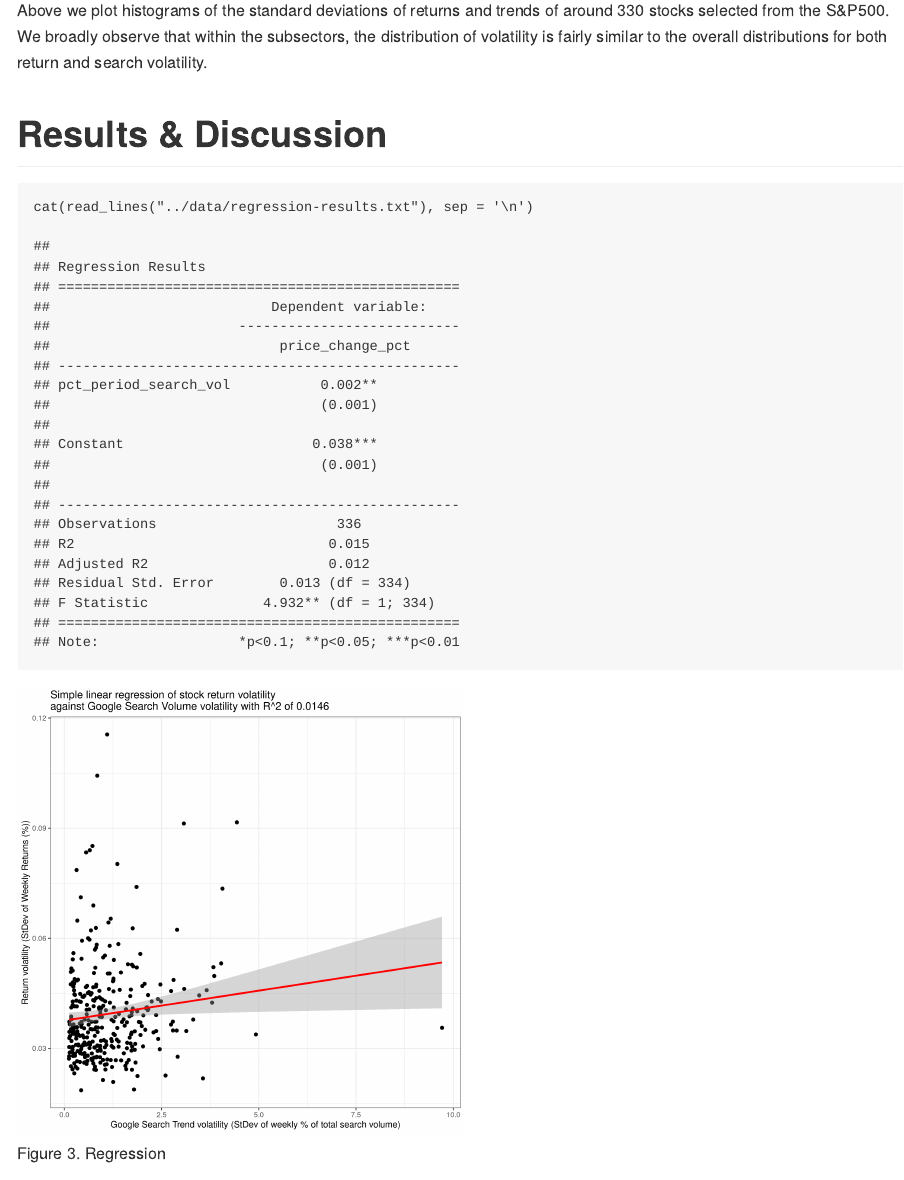
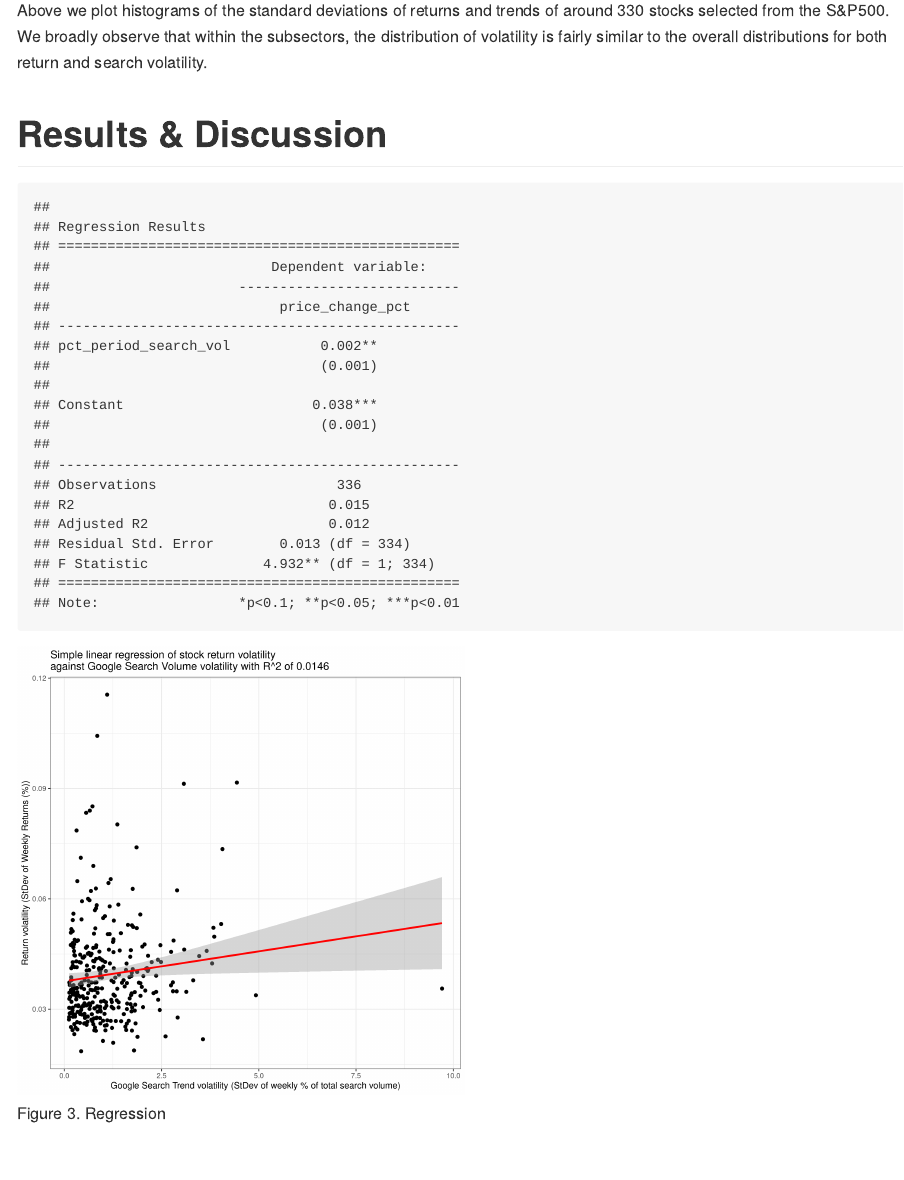
Before and after one commit to UBC-MDS/Stock-Price-Trend-Volatility-Analysis, an R Markdown document (doc/Stock_Price_Trend_Volatility_Analysis_report.Rmd): the page in a window 1100 px wide, from 4340 px down. Rendered offline with R 4.5, knitr and Pandoc, with nearby package versions.

Commit message:
echo false for reg table rmd

````diff
--- a/doc/Stock_Price_Trend_Volatility_Analysis_report.Rmd
+++ b/doc/Stock_Price_Trend_Volatility_Analysis_report.Rmd
@@ -75,7 +75,7 @@ Above we plot histograms of the standard deviations of returns and trends of aro
 
 # Results & Discussion
 
-```{r}
+```{r regression_results_table, echo=FALSE}
 cat(read_lines("../data/regression-results.txt"), sep = '\n')
 ```
 
````
Also changed, not shown: doc/Stock_Price_Trend_Volatility_Analysis_report.html, doc/Stock_Price_Trend_Volatility_Analysis_report.md.
